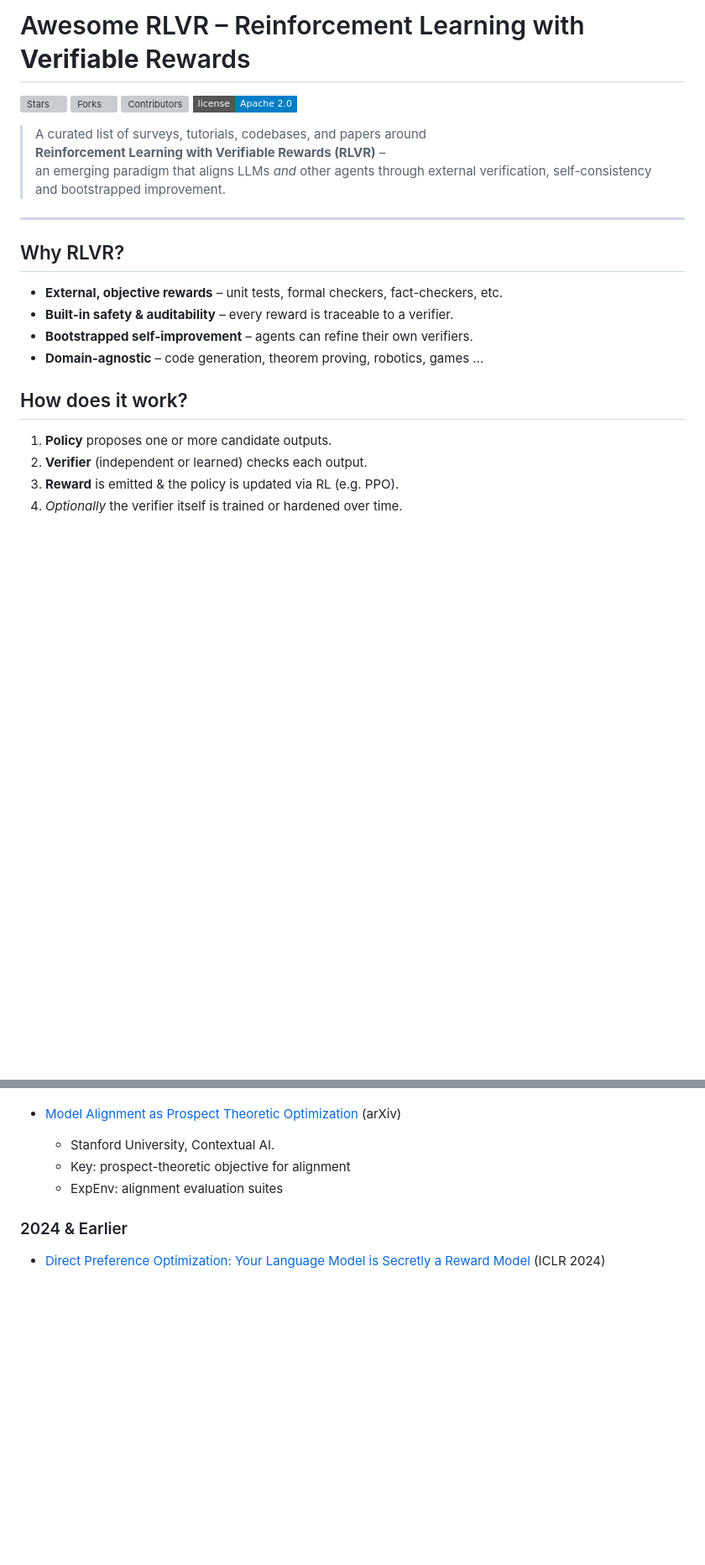
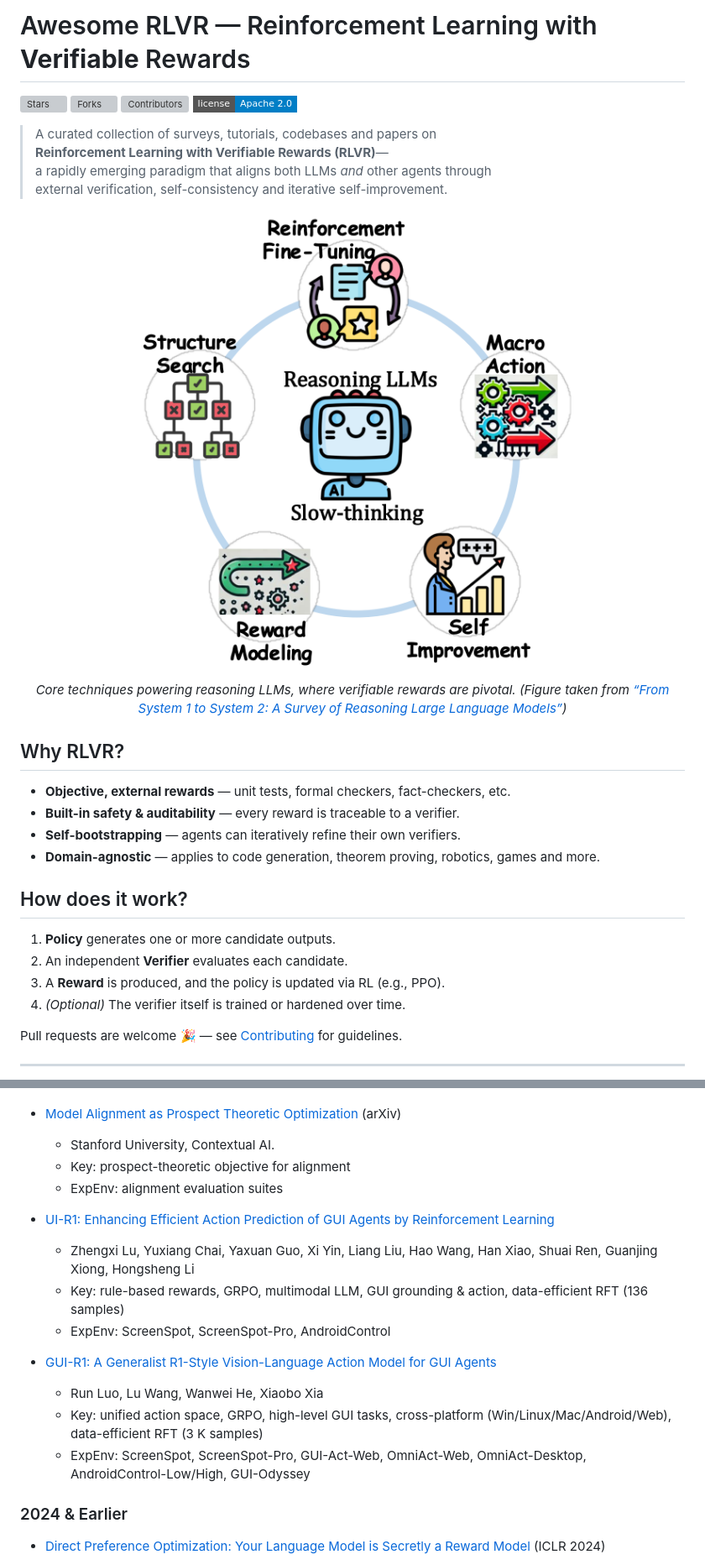
Before and after one commit to opendilab/awesome-RLVR, a Markdown page: README.md, 2 parts joined by grey strips. Shown at 84% size. Rendered like a GitHub page; pictures changed too: assets/rft.png (added); badges without logos; blank space fills up the shorter version; grey boxes are pictures that could not be loaded.

Commit message:
polish(pu): polish readme

```diff
--- a/README.md
+++ b/README.md
@@ -1,27 +1,44 @@
-# Awesome RLVR – Reinforcement Learning with **Verifiable** Rewards
+# Awesome RLVR — Reinforcement Learning with **Verifiable** Rewards
 
 [![Stars](https://img.shields.io/github/stars/opendilab/awesome-RLVR?style=flat-square&logo=github)](https://github.com/opendilab/awesome-RLVR/stargazers)
 [![Forks](https://img.shields.io/github/forks/opendilab/awesome-RLVR?style=flat-square&logo=github)](https://github.com/opendilab/awesome-RLVR/network/members)
 [![Contributors](https://img.shields.io/github/contributors/opendilab/awesome-RLVR?style=flat-square&logo=github)](https://github.com/opendilab/awesome-RLVR/graphs/contributors)
 [![License](https://img.shields.io/badge/license-Apache%202.0-blue?style=flat-square)](./LICENSE)
 
-> A curated list of surveys, tutorials, codebases, and papers around
-> **Reinforcement Learning with Verifiable Rewards (RLVR)** –
-> an emerging paradigm that aligns LLMs *and* other agents through external verification, self-consistency and bootstrapped improvement.
+> A curated collection of surveys, tutorials, codebases and papers on
+> **Reinforcement Learning with Verifiable Rewards (RLVR)**—
+> a rapidly emerging paradigm that aligns both LLMs *and* other agents through
+> external verification, self-consistency and iterative self-improvement.
+
+<p align="center">
+  <img
+    src="./assets/rft.png"
+    style="border-radius:0.3125em;
+           box-shadow:0 2px 4px rgba(34,36,38,.12),
+                      0 2px 10px rgba(34,36,38,.08);" />
+  <br/>
+  <em>
+    Core techniques powering reasoning LLMs, where verifiable rewards are pivotal.
+    (Figure taken from <a href="https://arxiv.org/pdf/2502.17419">
+    “From System 1 to System 2: A Survey of Reasoning Large Language Models”</a>)
+  </em>
+</p>
+
+## Why RLVR?
+
+* **Objective, external rewards** — unit tests, formal checkers, fact-checkers, etc.
+* **Built-in safety & auditability** — every reward is traceable to a verifier.
+* **Self-bootstrapping** — agents can iteratively refine their own verifiers.
+* **Domain-agnostic** — applies to code generation, theorem proving, robotics, games and more.
+
+## How does it work?
+
+1. **Policy** generates one or more candidate outputs.
+2. An independent **Verifier** evaluates each candidate.
+3. A **Reward** is produced, and the policy is updated via RL (e.g., PPO).
+4. *(Optional)* The verifier itself is trained or hardened over time.
+
+Pull requests are welcome 🎉 — see [Contributing](#contributing) for guidelines.
 
 ---
 
-## Why RLVR?
-
-* **External, objective rewards** – unit tests, formal checkers, fact-checkers, etc.
-* **Built-in safety & auditability** – every reward is traceable to a verifier.
-* **Bootstrapped self-improvement** – agents can refine their own verifiers.
-* **Domain-agnostic** – code generation, theorem proving, robotics, games …
-
-## How does it work?
-
-1. **Policy** proposes one or more candidate outputs.
-2. **Verifier** (independent or learned) checks each output.
-3. **Reward** is emitted & the policy is updated via RL (e.g. PPO).
-4. *Optionally* the verifier itself is trained or hardened over time.
-
@@ -353,6 +332,16 @@ format:
   - Key: prospect-theoretic objective for alignment
   - ExpEnv: alignment evaluation suites
 
+- [UI-R1: Enhancing Efficient Action Prediction of GUI Agents by Reinforcement Learning](https://arxiv.org/pdf/2503.21620)
+  - Zhengxi Lu, Yuxiang Chai, Yaxuan Guo, Xi Yin, Liang Liu, Hao Wang, Han Xiao, Shuai Ren, Guanjing Xiong, Hongsheng Li
+  - Key: rule-based rewards, GRPO, multimodal LLM, GUI grounding & action, data-efficient RFT (136 samples)
+  - ExpEnv: ScreenSpot, ScreenSpot-Pro, AndroidControl
+
+- [GUI-R1: A Generalist R1-Style Vision-Language Action Model for GUI Agents](https://arxiv.org/pdf/2504.10458)
+  - Run Luo, Lu Wang, Wanwei He, Xiaobo Xia
+  - Key: unified action space, GRPO, high-level GUI tasks, cross-platform (Win/Linux/Mac/Android/Web), data-efficient RFT (3 K samples)
+  - ExpEnv: ScreenSpot, ScreenSpot-Pro, GUI-Act-Web, OmniAct-Web, OmniAct-Desktop, AndroidControl-Low/High, GUI-Odyssey
+
 ### 2024 & Earlier
 - [Direct Preference Optimization: Your Language Model is Secretly a Reward Model](https://arxiv.org/pdf/2305.18290) (ICLR 2024)
   - Rafael Raffel *et al.*
```
Also changed, not shown: other parts of README.md (+2 -40 lines).
